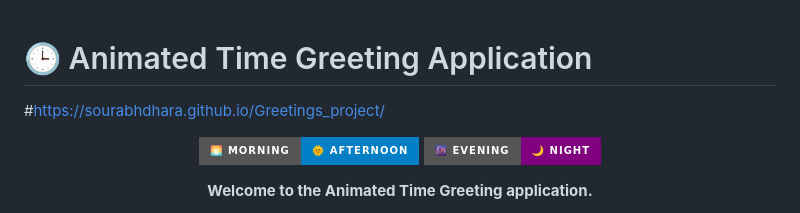
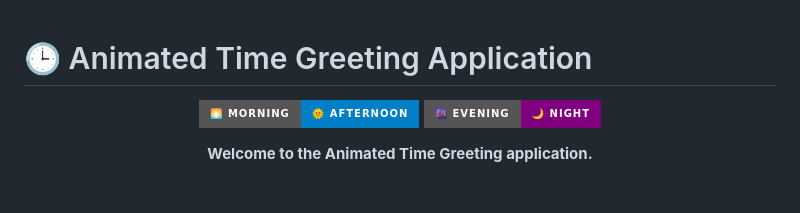
Before and after one commit to Sourabhdhara/Greetings_project, a Markdown page: README.md, the part around the change. GitHub-like rendering; badges without logos; blank space fills up the shorter version.

```diff
--- a/README.md
+++ b/README.md
@@ -1,5 +1,5 @@
 # 🕒 Animated Time Greeting Application
-#https://sourabhdhara.github.io/Greetings_project/
+
 
 <div align="center">
 
```
